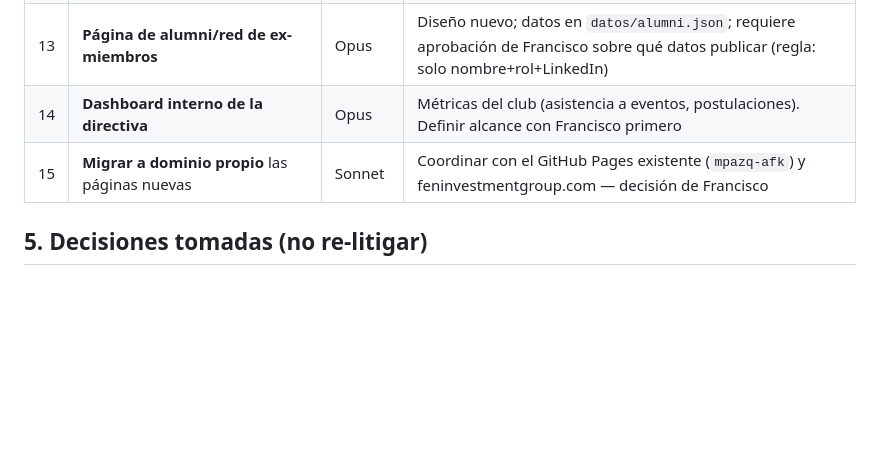
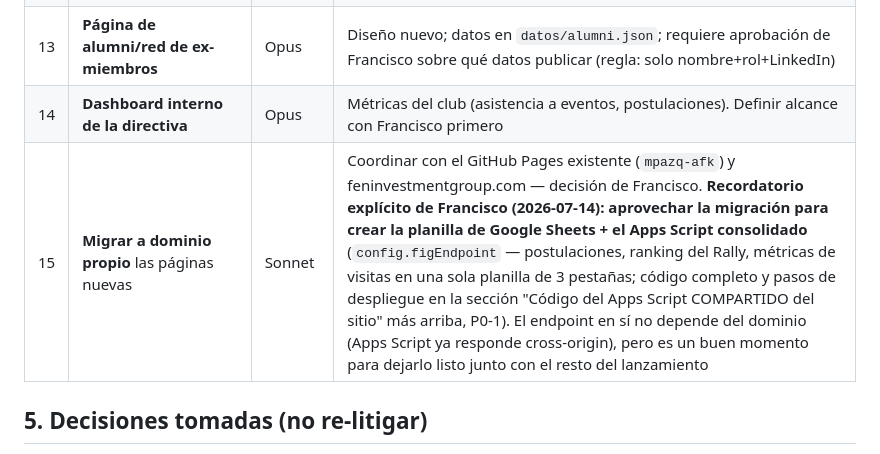
Before and after one commit to panchoscky/fig-web, a Markdown page: FIG_completo_git/HOJA_DE_RUTA_FIG.md, the part around the change. GitHub-like rendering; blank space fills up the shorter version.

Commit message:
Anotar recordatorio: crear planilla + Apps Script al migrar de dominio
Francisco pidió dejar anotado que, al migrar a dominio propio (tarea
#15), no se le olvide crear la planilla de Google Sheets y desplegar el
Apps Script consolidado (config.figEndpoint) — el bloqueador P0-1 que
sigue pendiente.

Co-Authored-By: Claude Sonnet 5 <noreply@anthropic.com>
Claude-Session: https://claude.ai/code/session_014pk3nzmQzCSRVKJTpgp65w

```diff
--- a/FIG_completo_git/HOJA_DE_RUTA_FIG.md
+++ b/FIG_completo_git/HOJA_DE_RUTA_FIG.md
@@ -304,7 +304,7 @@ después si se pide). Ninguna de las 6 se ha empezado a implementar.
 | 12 | **Newsletter / resumen semanal automático** | Opus | Generar un HTML de resumen semanal del torneo (top movimientos, sube/baja) desde torneo.json — diseño nuevo |
 | 13 | **Página de alumni/red de ex-miembros** | Opus | Diseño nuevo; datos en `datos/alumni.json`; requiere aprobación de Francisco sobre qué datos publicar (regla: solo nombre+rol+LinkedIn) |
 | 14 | **Dashboard interno de la directiva** | Opus | Métricas del club (asistencia a eventos, postulaciones). Definir alcance con Francisco primero |
-| 15 | **Migrar a dominio propio** las páginas nuevas | Sonnet | Coordinar con el GitHub Pages existente (`mpazq-afk`) y feninvestmentgroup.com — decisión de Francisco |
+| 15 | **Migrar a dominio propio** las páginas nuevas | Sonnet | Coordinar con el GitHub Pages existente (`mpazq-afk`) y feninvestmentgroup.com — decisión de Francisco. **Recordatorio explícito de Francisco (2026-07-14): aprovechar la migración para crear la planilla de Google Sheets + el Apps Script consolidado** (`config.figEndpoint` — postulaciones, ranking del Rally, métricas de visitas en una sola planilla de 3 pestañas; código completo y pasos de despliegue en la sección "Código del Apps Script COMPARTIDO del sitio" más arriba, P0-1). El endpoint en sí no depende del dominio (Apps Script ya responde cross-origin), pero es un buen momento para dejarlo listo junto con el resto del lanzamiento |
 
 ## 5. Decisiones tomadas (no re-litigar)
 
```
